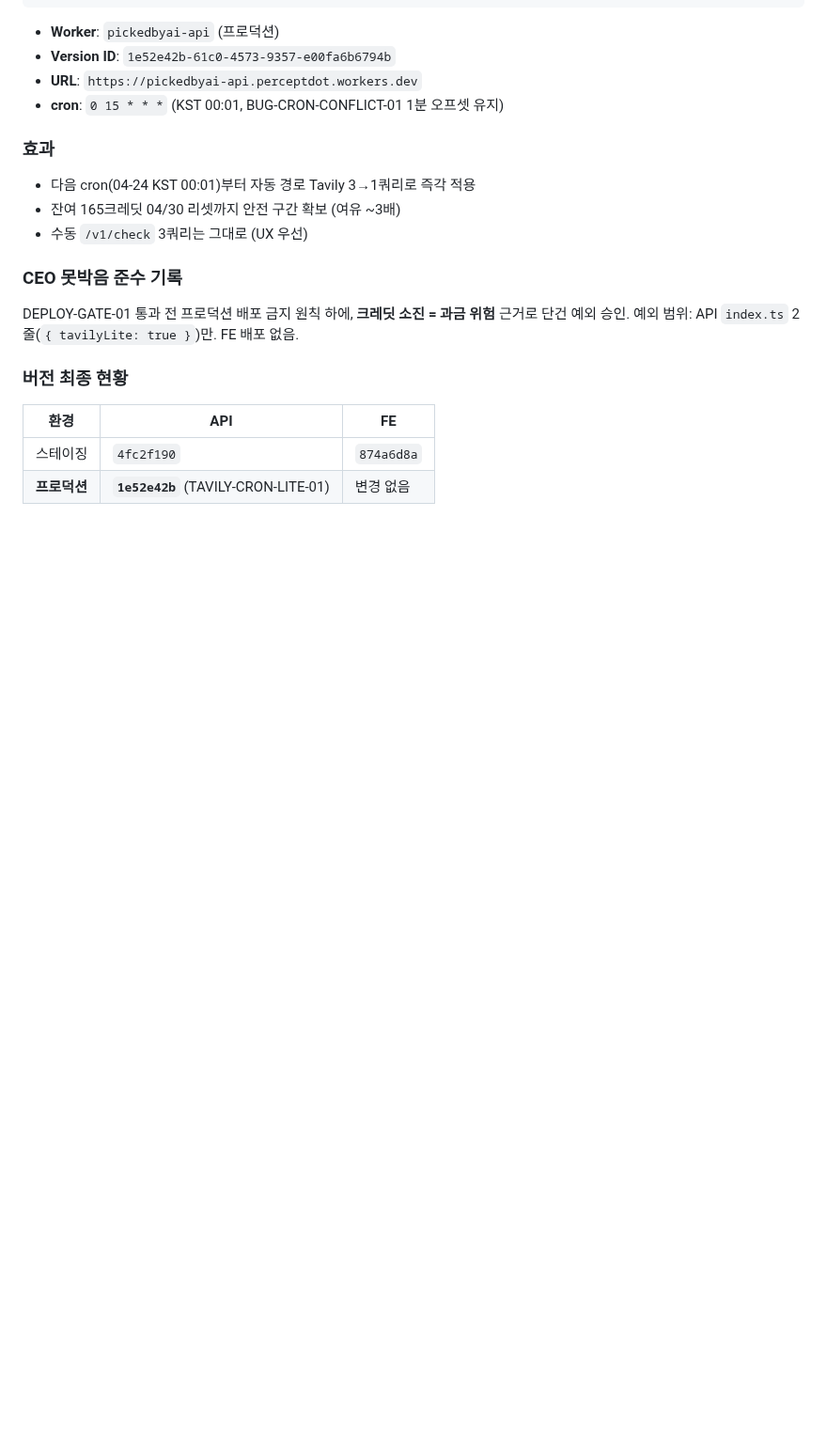
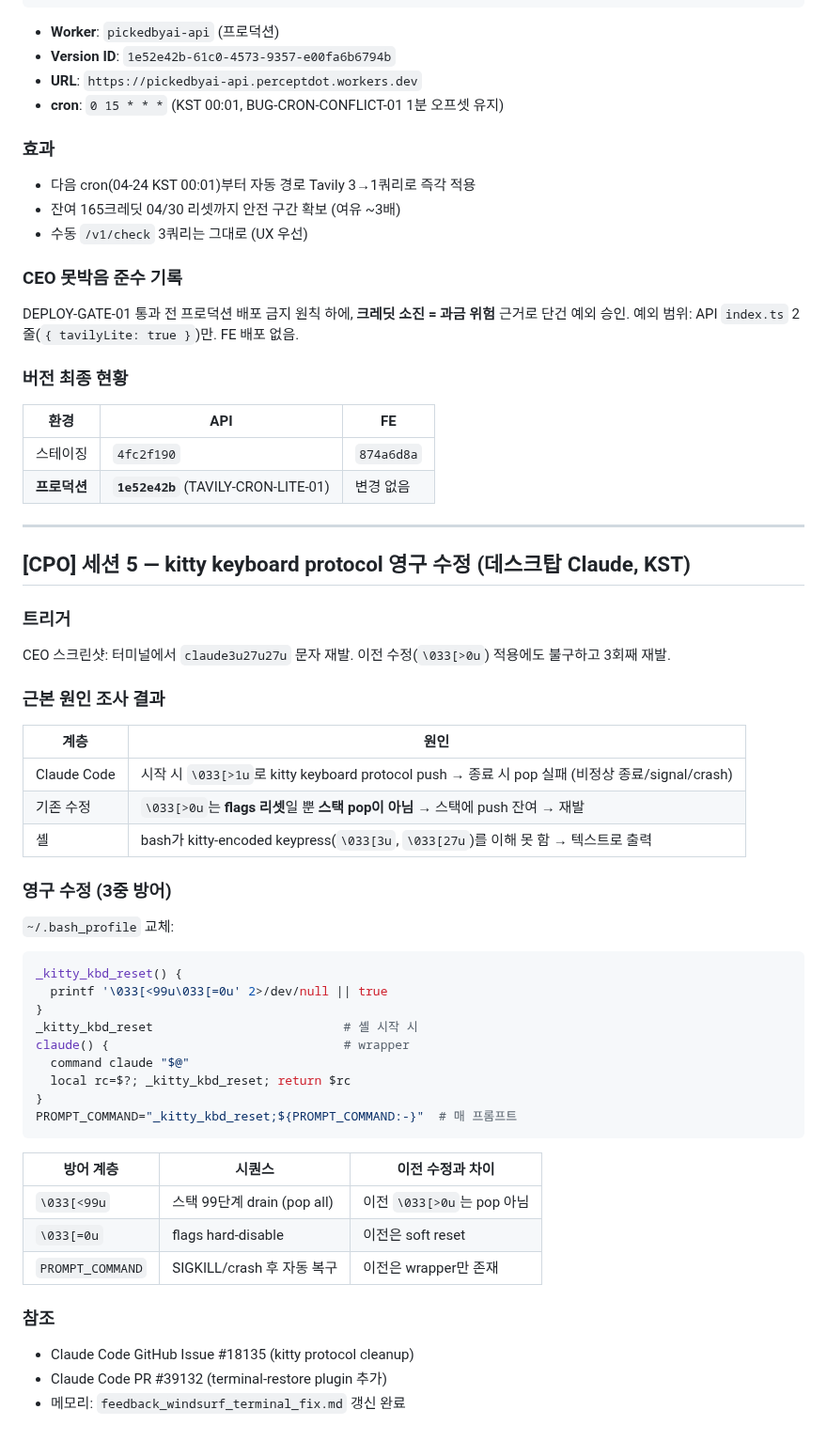
Before and after one commit to soondoobu1111-star/pickedbyai, a Markdown page: docs/outputs/daily_20260423.md, the part around the change. Shown at 94% size. Rendered like a GitHub page; blank space fills up the shorter version.

Commit message:
WP [04-23 10:17] staging/bigpie-p2 —  1 file changed, 40 insertions(+)

````diff
--- a/docs/outputs/daily_20260423.md
+++ b/docs/outputs/daily_20260423.md
@@ -208,3 +208,43 @@ DEPLOY-GATE-01 통과 전 프로덕션 배포 금지 원칙 하에, **크레딧
 |---|---|---|
 | 스테이징 | `4fc2f190` | `874a6d8a` |
 | **프로덕션** | **`1e52e42b`** (TAVILY-CRON-LITE-01) | 변경 없음 |
+
+---
+
+## [CPO] 세션 5 — kitty keyboard protocol 영구 수정 (데스크탑 Claude, KST)
+
+### 트리거
+CEO 스크린샷: 터미널에서 `claude3u27u27u` 문자 재발. 이전 수정(`\033[>0u`) 적용에도 불구하고 3회째 재발.
+
+### 근본 원인 조사 결과
+| 계층 | 원인 |
+|---|---|
+| Claude Code | 시작 시 `\033[>1u`로 kitty keyboard protocol push → 종료 시 pop 실패 (비정상 종료/signal/crash) |
+| 기존 수정 | `\033[>0u`는 **flags 리셋**일 뿐 **스택 pop이 아님** → 스택에 push 잔여 → 재발 |
+| 셸 | bash가 kitty-encoded keypress(`\033[3u`, `\033[27u`)를 이해 못 함 → 텍스트로 출력 |
+
+### 영구 수정 (3중 방어)
+`~/.bash_profile` 교체:
+
+```bash
+_kitty_kbd_reset() {
+  printf '\033[<99u\033[=0u' 2>/dev/null || true
+}
+_kitty_kbd_reset                          # 셸 시작 시
+claude() {                                # wrapper
+  command claude "$@"
+  local rc=$?; _kitty_kbd_reset; return $rc
+}
+PROMPT_COMMAND="_kitty_kbd_reset;${PROMPT_COMMAND:-}"  # 매 프롬프트
+```
+
+| 방어 계층 | 시퀀스 | 이전 수정과 차이 |
+|---|---|---|
+| `\033[<99u` | 스택 99단계 drain (pop all) | 이전 `\033[>0u`는 pop 아님 |
+| `\033[=0u` | flags hard-disable | 이전은 soft reset |
+| `PROMPT_COMMAND` | SIGKILL/crash 후 자동 복구 | 이전은 wrapper만 존재 |
+
+### 참조
+- Claude Code GitHub Issue #18135 (kitty protocol cleanup)
+- Claude Code PR #39132 (terminal-restore plugin 추가)
+- 메모리: `feedback_windsurf_terminal_fix.md` 갱신 완료
````
